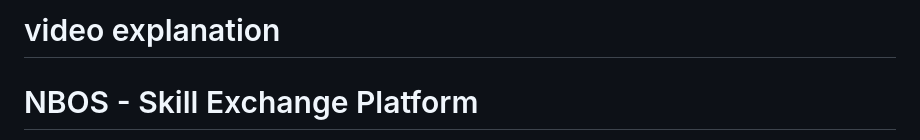
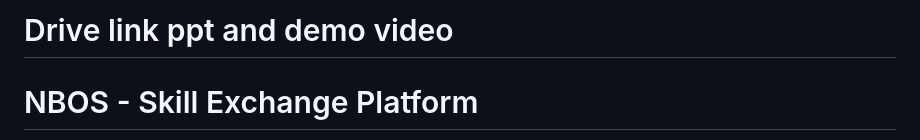
Before and after one commit to Aakashxnoir/NBOS-Skill-swap-, a Markdown page: README.md, the part around the change. Drawn GitHub-style.

```diff
--- a/README.md
+++ b/README.md
@@ -1,4 +1,4 @@
-# video explanation
+# Drive link ppt and demo video
 
 
 # NBOS - Skill Exchange Platform
```
